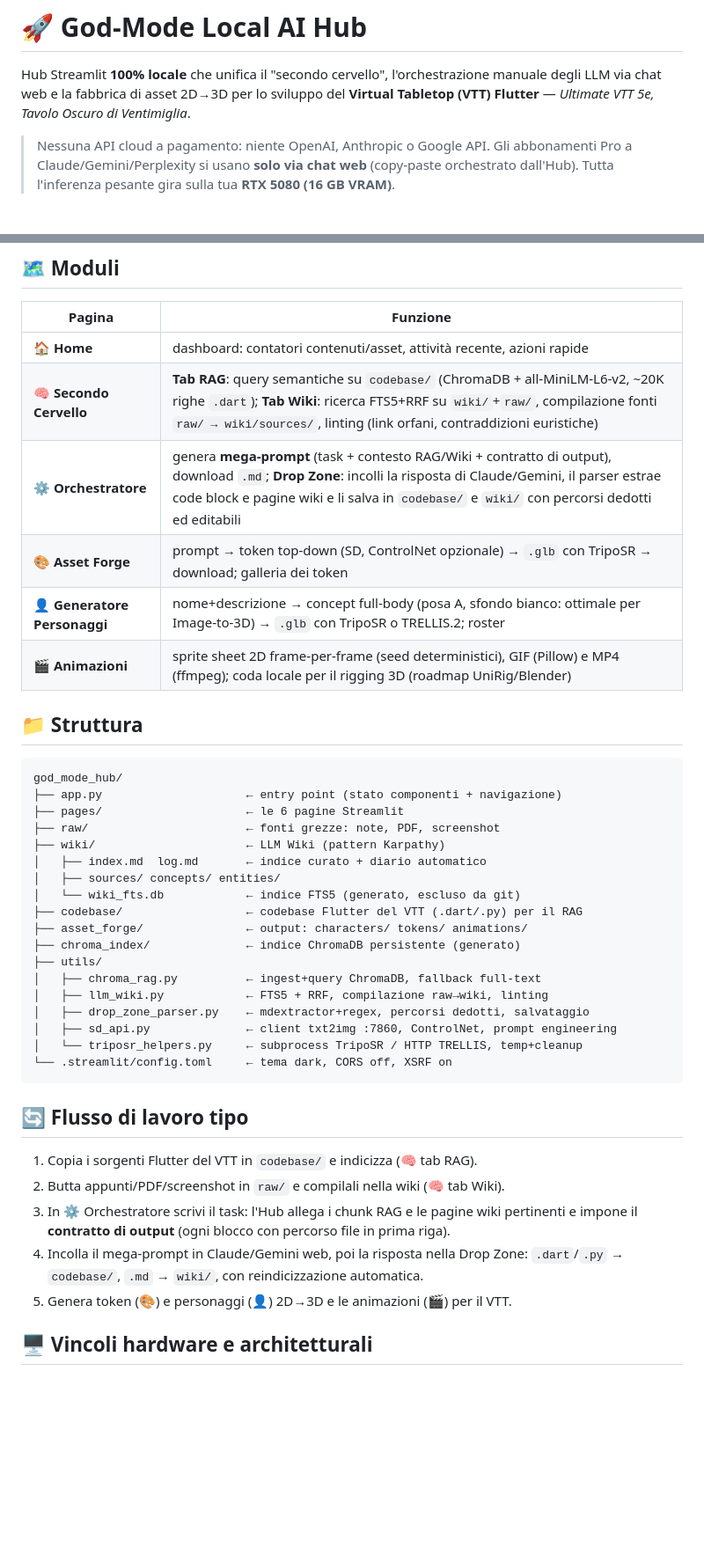
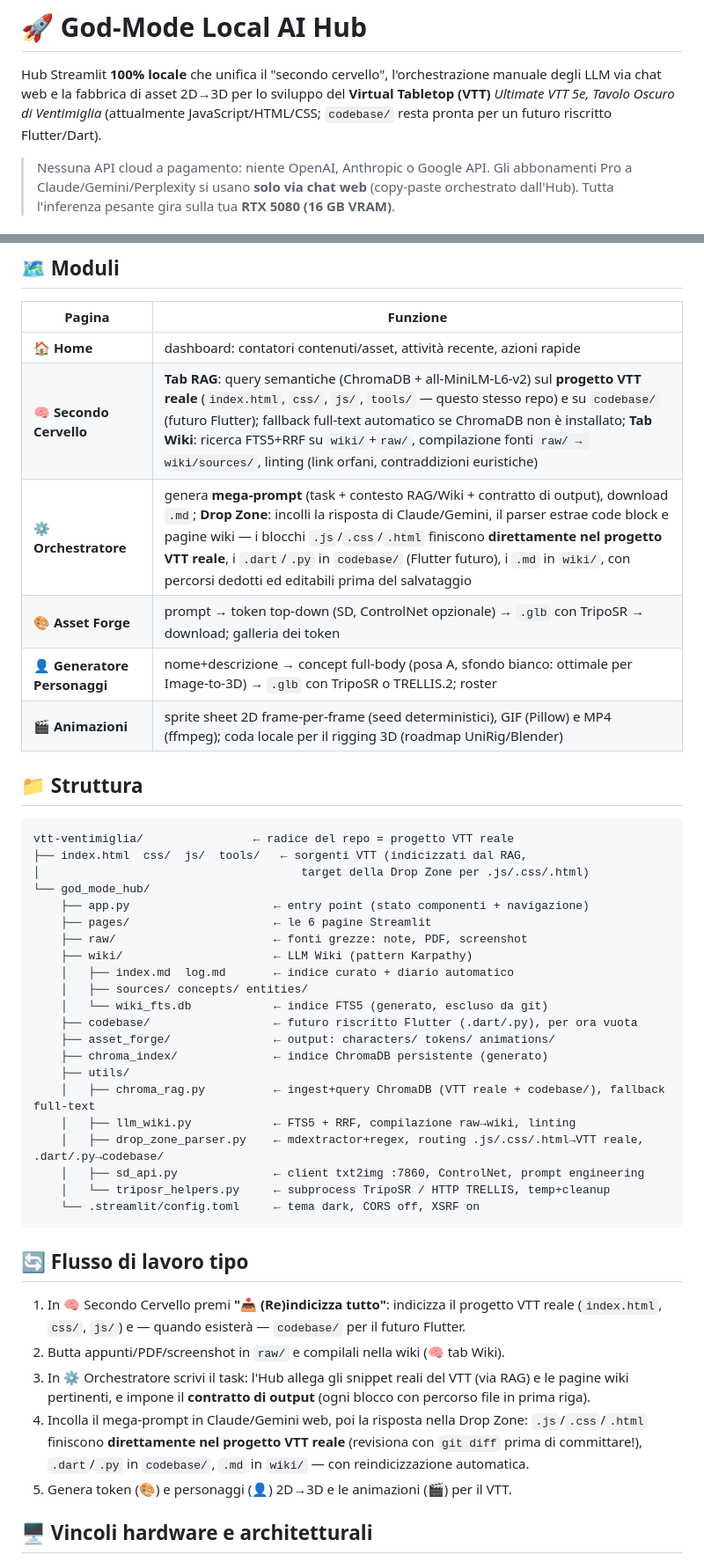
Before and after one commit to fanaragabriele2-coder/vtt-ventimiglia, a Markdown page: god_mode_hub/README.md, 2 parts joined by grey strips. Shown at 88% size. Rendered like a GitHub page; blank space fills up the shorter version.

````diff
--- a/god_mode_hub/README.md
+++ b/god_mode_hub/README.md
@@ -2,7 +2,9 @@
 
 Hub Streamlit **100% locale** che unifica il "secondo cervello", l'orchestrazione
 manuale degli LLM via chat web e la fabbrica di asset 2D→3D per lo sviluppo del
-**Virtual Tabletop (VTT) Flutter** — *Ultimate VTT 5e, Tavolo Oscuro di Ventimiglia*.
+**Virtual Tabletop (VTT)** *Ultimate VTT 5e, Tavolo Oscuro di Ventimiglia*
+(attualmente JavaScript/HTML/CSS; `codebase/` resta pronta per un futuro
+riscritto Flutter/Dart).
 
 > Nessuna API cloud a pagamento: niente OpenAI, Anthropic o Google API.
 > Gli abbonamenti Pro a Claude/Gemini/Perplexity si usano **solo via chat web**
@@ -45,8 +101,8 @@ manca senza mai rompersi (RAG → fallback full-text, SD offline → avviso, ecc
 | Pagina | Funzione |
 |---|---|
 | 🏠 **Home** | dashboard: contatori contenuti/asset, attività recente, azioni rapide |
-| 🧠 **Secondo Cervello** | **Tab RAG**: query semantiche su `codebase/` (ChromaDB + all-MiniLM-L6-v2, ~20K righe `.dart`); **Tab Wiki**: ricerca FTS5+RRF su `wiki/`+`raw/`, compilazione fonti `raw/ → wiki/sources/`, linting (link orfani, contraddizioni euristiche) |
-| ⚙️ **Orchestratore** | genera **mega-prompt** (task + contesto RAG/Wiki + contratto di output), download `.md`; **Drop Zone**: incolli la risposta di Claude/Gemini, il parser estrae code block e pagine wiki e li salva in `codebase/` e `wiki/` con percorsi dedotti ed editabili |
+| 🧠 **Secondo Cervello** | **Tab RAG**: query semantiche (ChromaDB + all-MiniLM-L6-v2) sul **progetto VTT reale** (`index.html`, `css/`, `js/`, `tools/` — questo stesso repo) e su `codebase/` (futuro Flutter); fallback full-text automatico se ChromaDB non è installato; **Tab Wiki**: ricerca FTS5+RRF su `wiki/`+`raw/`, compilazione fonti `raw/ → wiki/sources/`, linting (link orfani, contraddizioni euristiche) |
+| ⚙️ **Orchestratore** | genera **mega-prompt** (task + contesto RAG/Wiki + contratto di output), download `.md`; **Drop Zone**: incolli la risposta di Claude/Gemini, il parser estrae code block e pagine wiki — i blocchi `.js`/`.css`/`.html` finiscono **direttamente nel progetto VTT reale**, i `.dart`/`.py` in `codebase/` (Flutter futuro), i `.md` in `wiki/`, con percorsi dedotti ed editabili prima del salvataggio |
 | 🎨 **Asset Forge** | prompt → token top-down (SD, ControlNet opzionale) → `.glb` con TripoSR → download; galleria dei token |
 | 👤 **Generatore Personaggi** | nome+descrizione → concept full-body (posa A, sfondo bianco: ottimale per Image-to-3D) → `.glb` con TripoSR o TRELLIS.2; roster |
 | 🎬 **Animazioni** | sprite sheet 2D frame-per-frame (seed deterministici), GIF (Pillow) e MP4 (ffmpeg); coda locale per il rigging 3D (roadmap UniRig/Blender) |
@@ -54,36 +110,42 @@ manca senza mai rompersi (RAG → fallback full-text, SD offline → avviso, ecc
 ## 📁 Struttura
 
 ```
-god_mode_hub/
-├── app.py                     ← entry point (stato componenti + navigazione)
-├── pages/                     ← le 6 pagine Streamlit
-├── raw/                       ← fonti grezze: note, PDF, screenshot
-├── wiki/                      ← LLM Wiki (pattern Karpathy)
-│   ├── index.md  log.md       ← indice curato + diario automatico
-│   ├── sources/ concepts/ entities/
-│   └── wiki_fts.db            ← indice FTS5 (generato, escluso da git)
-├── codebase/                  ← codebase Flutter del VTT (.dart/.py) per il RAG
-├── asset_forge/               ← output: characters/ tokens/ animations/
-├── chroma_index/              ← indice ChromaDB persistente (generato)
-├── utils/
-│   ├── chroma_rag.py          ← ingest+query ChromaDB, fallback full-text
-│   ├── llm_wiki.py            ← FTS5 + RRF, compilazione raw→wiki, linting
-│   ├── drop_zone_parser.py    ← mdextractor+regex, percorsi dedotti, salvataggio
-│   ├── sd_api.py              ← client txt2img :7860, ControlNet, prompt engineering
-│   └── triposr_helpers.py     ← subprocess TripoSR / HTTP TRELLIS, temp+cleanup
-└── .streamlit/config.toml     ← tema dark, CORS off, XSRF on
+vtt-ventimiglia/                ← radice del repo = progetto VTT reale
+├── index.html  css/  js/  tools/   ← sorgenti VTT (indicizzati dal RAG,
+│                                      target della Drop Zone per .js/.css/.html)
+└── god_mode_hub/
+    ├── app.py                     ← entry point (stato componenti + navigazione)
+    ├── pages/                     ← le 6 pagine Streamlit
+    ├── raw/                       ← fonti grezze: note, PDF, screenshot
+    ├── wiki/                      ← LLM Wiki (pattern Karpathy)
+    │   ├── index.md  log.md       ← indice curato + diario automatico
+    │   ├── sources/ concepts/ entities/
+    │   └── wiki_fts.db            ← indice FTS5 (generato, escluso da git)
+    ├── codebase/                  ← futuro riscritto Flutter (.dart/.py), per ora vuota
+    ├── asset_forge/               ← output: characters/ tokens/ animations/
+    ├── chroma_index/              ← indice ChromaDB persistente (generato)
+    ├── utils/
+    │   ├── chroma_rag.py          ← ingest+query ChromaDB (VTT reale + codebase/), fallback full-text
+    │   ├── llm_wiki.py            ← FTS5 + RRF, compilazione raw→wiki, linting
+    │   ├── drop_zone_parser.py    ← mdextractor+regex, routing .js/.css/.html→VTT reale, .dart/.py→codebase/
+    │   ├── sd_api.py              ← client txt2img :7860, ControlNet, prompt engineering
+    │   └── triposr_helpers.py     ← subprocess TripoSR / HTTP TRELLIS, temp+cleanup
+    └── .streamlit/config.toml     ← tema dark, CORS off, XSRF on
 ```
 
 ## 🔄 Flusso di lavoro tipo
 
-1. Copia i sorgenti Flutter del VTT in `codebase/` e indicizza (🧠 tab RAG).
+1. In 🧠 Secondo Cervello premi **"📥 (Re)indicizza tutto"**: indicizza il
+   progetto VTT reale (`index.html`, `css/`, `js/`) e — quando esisterà —
+   `codebase/` per il futuro Flutter.
 2. Butta appunti/PDF/screenshot in `raw/` e compilali nella wiki (🧠 tab Wiki).
-3. In ⚙️ Orchestratore scrivi il task: l'Hub allega i chunk RAG e le pagine
-   wiki pertinenti e impone il **contratto di output** (ogni blocco con
-   percorso file in prima riga).
+3. In ⚙️ Orchestratore scrivi il task: l'Hub allega gli snippet reali del VTT
+   (via RAG) e le pagine wiki pertinenti, e impone il **contratto di output**
+   (ogni blocco con percorso file in prima riga).
 4. Incolla il mega-prompt in Claude/Gemini web, poi la risposta nella Drop
-   Zone: `.dart`/`.py` → `codebase/`, `.md` → `wiki/`, con reindicizzazione
-   automatica.
+   Zone: `.js`/`.css`/`.html` finiscono **direttamente nel progetto VTT
+   reale** (revisiona con `git diff` prima di committare!), `.dart`/`.py` in
+   `codebase/`, `.md` in `wiki/` — con reindicizzazione automatica.
 5. Genera token (🎨) e personaggi (👤) 2D→3D e le animazioni (🎬) per il VTT.
 
 ## 🖥️ Vincoli hardware e architetturali
````
Also changed, not shown: other parts of god_mode_hub/README.md (+60 -6 lines).
